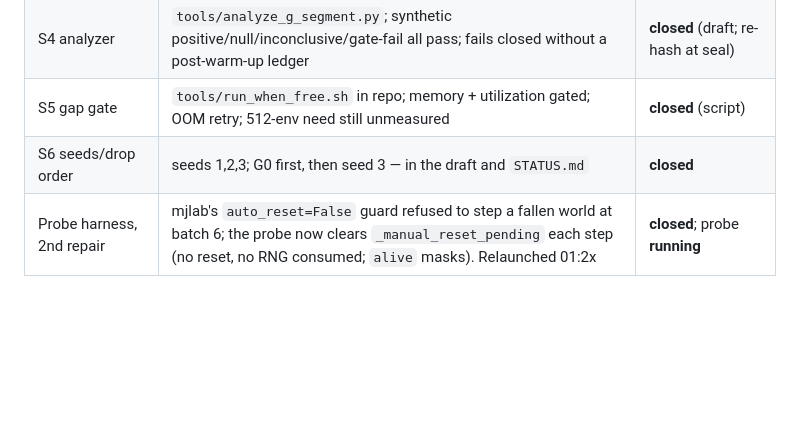
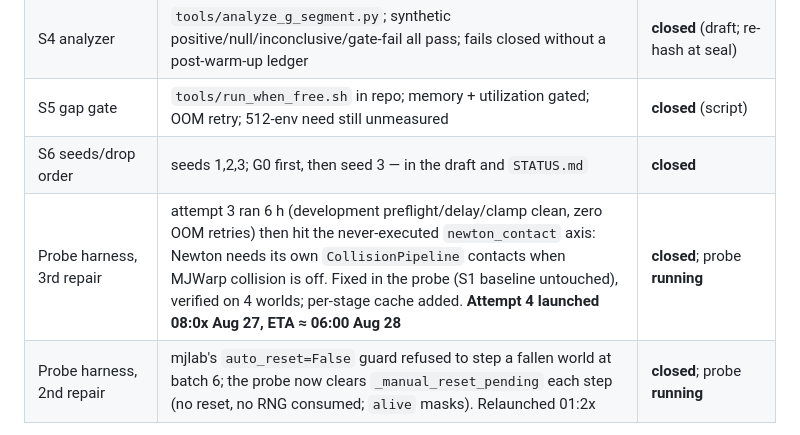
Before and after one commit to linjiw/climb-feasibility-first, a Markdown page: fable.md, the part around the change. Drawn GitHub-style; blank space fills up the shorter version.

Commit message:
fable: record probe attempt 4
Co-Authored-By: Claude Fable 5 <noreply@anthropic.com>

```diff
--- a/fable.md
+++ b/fable.md
@@ -359,6 +359,7 @@ No edits to sealed files. Do not soften §8's "not tested" wording to make the d
 | S4 analyzer | `tools/analyze_g_segment.py`; synthetic positive/null/inconclusive/gate-fail all pass; fails closed without a post-warm-up ledger | **closed** (draft; re-hash at seal) |
 | S5 gap gate | `tools/run_when_free.sh` in repo; memory + utilization gated; OOM retry; 512-env need still unmeasured | **closed** (script) |
 | S6 seeds/drop order | seeds 1,2,3; G0 first, then seed 3 — in the draft and `STATUS.md` | **closed** |
+| Probe harness, 3rd repair | attempt 3 ran 6 h (development preflight/delay/clamp clean, zero OOM retries) then hit the never-executed `newton_contact` axis: Newton needs its own `CollisionPipeline` contacts when MJWarp collision is off. Fixed in the probe (S1 baseline untouched), verified on 4 worlds; per-stage cache added. **Attempt 4 launched 08:0x Aug 27, ETA ≈ 06:00 Aug 28** | **closed**; probe **running** |
 | Probe harness, 2nd repair | mjlab's `auto_reset=False` guard refused to step a fallen world at batch 6; the probe now clears `_manual_reset_pending` each step (no reset, no RNG consumed; `alive` masks). Relaunched 01:2x | **closed**; probe **running** |
 
 Three facts the seal work surfaced that change the plan: **G2's learning-progress rank did not
```
